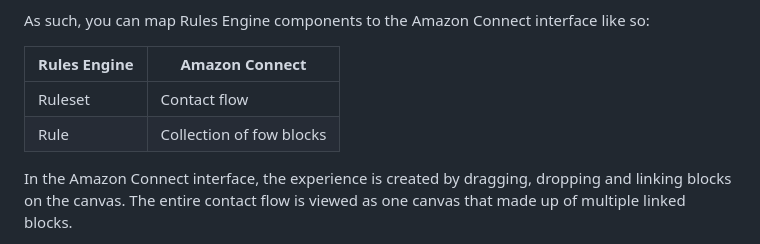
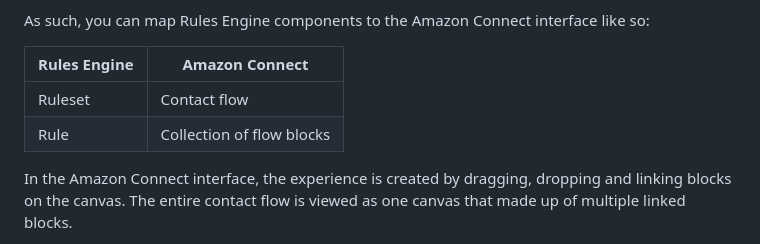
Before and after one commit to aws-samples/amazon-connect-rules-engine, a Markdown page: README.md, the part around the change. GitHub-like rendering.

Commit message:
Fixed typo

```diff
--- a/README.md
+++ b/README.md
@@ -115,7 +115,7 @@ As such, you can map Rules Engine components to the Amazon Connect interface lik
 |     Rules Engine    |    Amazon Connect    |
 | ------------------- |  ------------------- |
 |       Ruleset       |      Contact flow    |
-|       Rule          |      Collection of fow blocks    |
+|       Rule          |      Collection of flow blocks    |
 
 In the Amazon Connect interface, the experience is created by dragging, dropping and linking blocks on the canvas. The entire contact flow is viewed as one canvas that made up of multiple linked blocks.
 
```
